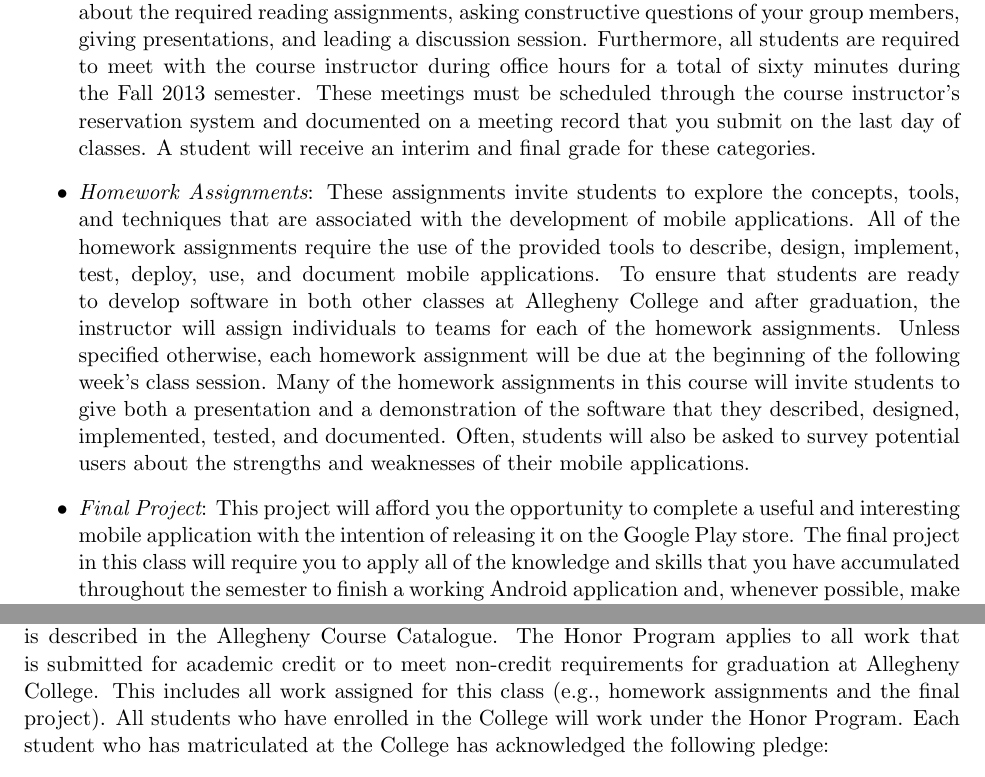
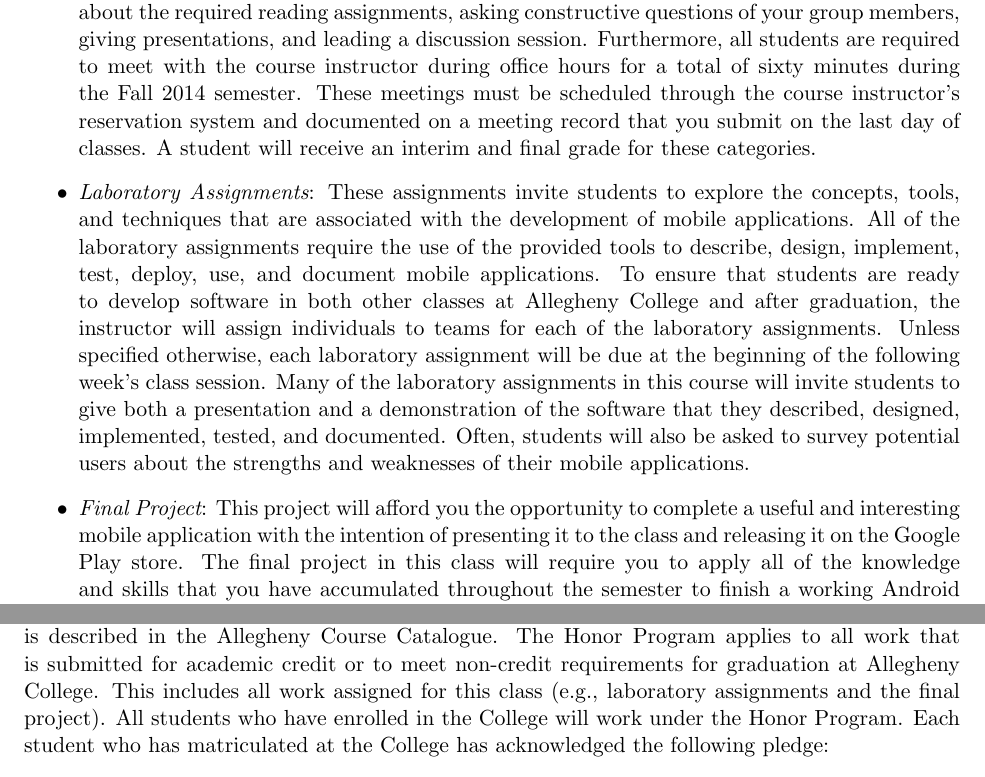
Before and after one commit to gkapfham/cs591F2014, a LaTeX document (syllabus/cs591F2014-syllabus.tex): two parts of pages 3 and 5 of 5, joined at a grey line, cut so that both start at the same text. Compiled offline with pdfLaTeX; a LaTeX package or settings file that is missing is left out.

Commit message:
Fixed all of the minor mistakes in the syllabus.

```diff
--- a/syllabus/cs591F2014-syllabus.tex
+++ b/syllabus/cs591F2014-syllabus.tex
@@ -126,22 +126,22 @@ These grading categories have the following definitions:
 		all of the class sessions. Your participation will take forms such as answering questions about the required
 		reading assignments, asking constructive questions of your group members, giving presentations, and leading a
 		discussion session. Furthermore, all students are required to meet with the course instructor during office
-		hours for a total of sixty minutes during the Fall 2013 semester.  These meetings must be scheduled through the
+		hours for a total of sixty minutes during the Fall 2014 semester.  These meetings must be scheduled through the
 		course instructor's reservation system and documented on a meeting record that you submit on the last day of
 		classes. A student will receive an interim and final grade for these categories.
 
-	\item {\em Homework Assignments}: These assignments invite students to explore the concepts, tools, and techniques
-		that are associated with the development of mobile applications.  All of the homework assignments require the
+	\item {\em Laboratory Assignments}: These assignments invite students to explore the concepts, tools, and techniques
+		that are associated with the development of mobile applications.  All of the laboratory assignments require the
 		use of the provided tools to describe, design, implement, test, deploy, use, and document mobile applications.
 		To ensure that students are ready to develop software in both other classes at Allegheny College and after
-		graduation, the instructor will assign individuals to teams for each of the homework assignments.  Unless
-		specified otherwise, each homework assignment will be due at the beginning of the following week's class
-		session.  Many of the homework assignments in this course will invite students to give both a presentation and a
+		graduation, the instructor will assign individuals to teams for each of the laboratory assignments.  Unless
+		specified otherwise, each laboratory assignment will be due at the beginning of the following week's class
+		session.  Many of the laboratory assignments in this course will invite students to give both a presentation and a
 		demonstration of the software that they described, designed, implemented, tested, and documented. Often,
 		students will also be asked to survey potential users about the strengths and weaknesses of their mobile
 		applications.
 
-	\item {\em Final Project}: This project will afford you the opportunity to complete a useful and interesting mobile
-		application with the intention of releasing it on the Google Play store.	The final project in this class will
-		require you to apply all of the knowledge and skills that you have accumulated throughout the semester
-		to finish a working Android application and, whenever possible, make it publicly available.  The project will
+        \item {\em Final Project}: This project will afford you the opportunity to complete a useful and interesting
+          mobile application with the intention of presenting it to the class and releasing it on the Google Play store.
+          The final project in this class will require you to apply all of the knowledge and skills that you have
+          accumulated throughout the semester to finish a working Android application and, whenever possible, make it
@@ -223,7 +223,7 @@ Please do this as soon as possible to ensure that approved accommodations are im
 
 The Academic Honor Program that governs the entire academic program at Allegheny College is described in the Allegheny
 Course Catalogue.  The Honor Program applies to all work that is submitted for academic credit or to meet non-credit
-requirements for graduation at Allegheny College.  This includes all work assigned for this class (e.g., homework
+requirements for graduation at Allegheny College.  This includes all work assigned for this class (e.g., laboratory
 assignments and the final project).  All students who have enrolled in the College will work under the Honor Program.
 Each student who has matriculated at the College has acknowledged the following pledge:
 
```
Also changed, not shown: syllabus/cs591F2014-syllabus.tex (16 more changed lines).
